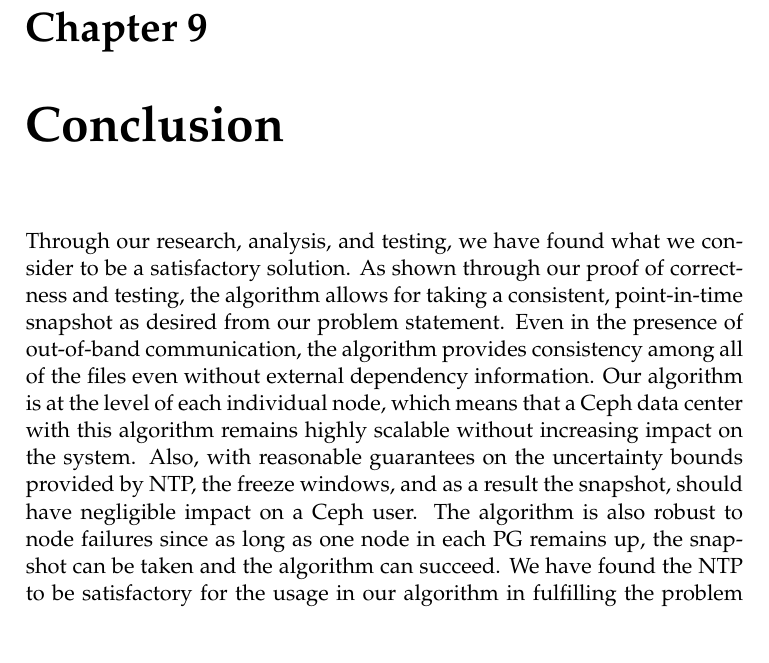
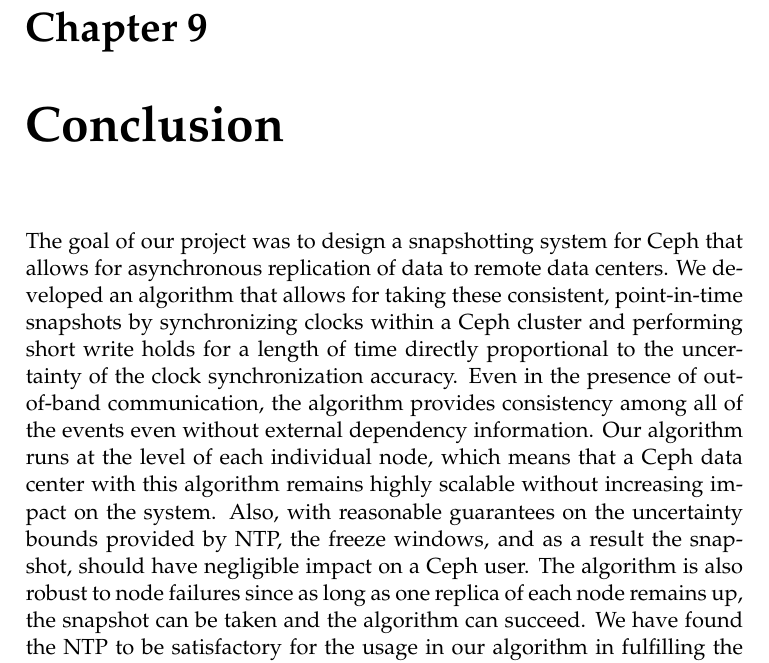
Before and after one commit to matthewcook333/clinicceph, a LaTeX thesis (FinalReport/final-report.tex, which reads FinalReport/conclusion.tex): part of page 47 of 57, cut so that both start at the same text. Compiled offline with pdfLaTeX.

Commit message:
edited conclusion

```diff
--- a/FinalReport/conclusion.tex
+++ b/FinalReport/conclusion.tex
@@ -1,19 +1,21 @@
 \chapter{Conclusion}
 \label{sec:conclusion}
 
-Through our research, analysis, and testing, we have found what we
-consider to be a satisfactory solution. As shown through our proof of
-correctness and testing, the algorithm allows for taking a consistent,
-point-in-time snapshot as desired from our problem statement. Even in
-the presence of out-of-band communication, the algorithm provides
-consistency among all of the files even without external dependency
-information. Our algorithm is at the level of each individual node,
+The goal of our project was to design a snapshotting system for Ceph
+that allows for asynchronous replication of data to remote data centers.
+We developed an algorithm that allows for taking these consistent,
+point-in-time snapshots by synchronizing clocks within a Ceph cluster
+and performing short write holds for a length of time directly
+proportional to the uncertainty of the clock synchronization accuracy.
+Even in the presence of out-of-band communication, the algorithm provides
+consistency among all of the events even without external dependency
+information. Our algorithm runs at the level of each individual node,
 which means that a Ceph data center with this algorithm remains highly
 scalable without increasing impact on the system. Also, with
 reasonable guarantees on the uncertainty bounds provided by NTP, the
 freeze windows, and as a result the snapshot, should have negligible
 impact on a Ceph user. The algorithm is also robust to node failures
-since as long as one node in each PG remains up, the snapshot can be
+since as long as one replica of each node remains up, the snapshot can be
 taken and the algorithm can succeed. We have found the NTP to be
 satisfactory for the usage in our algorithm in fulfilling the problem
 constraints, though we have also outlined alternatives and possible
```
